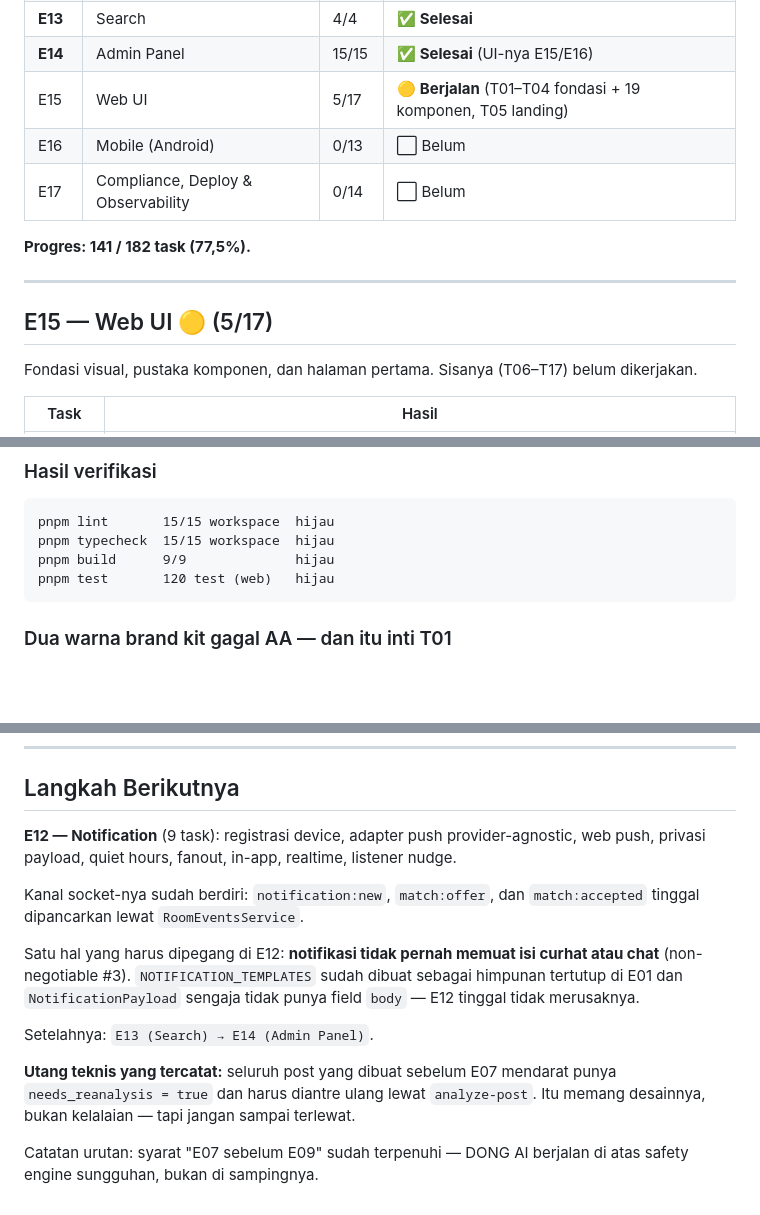
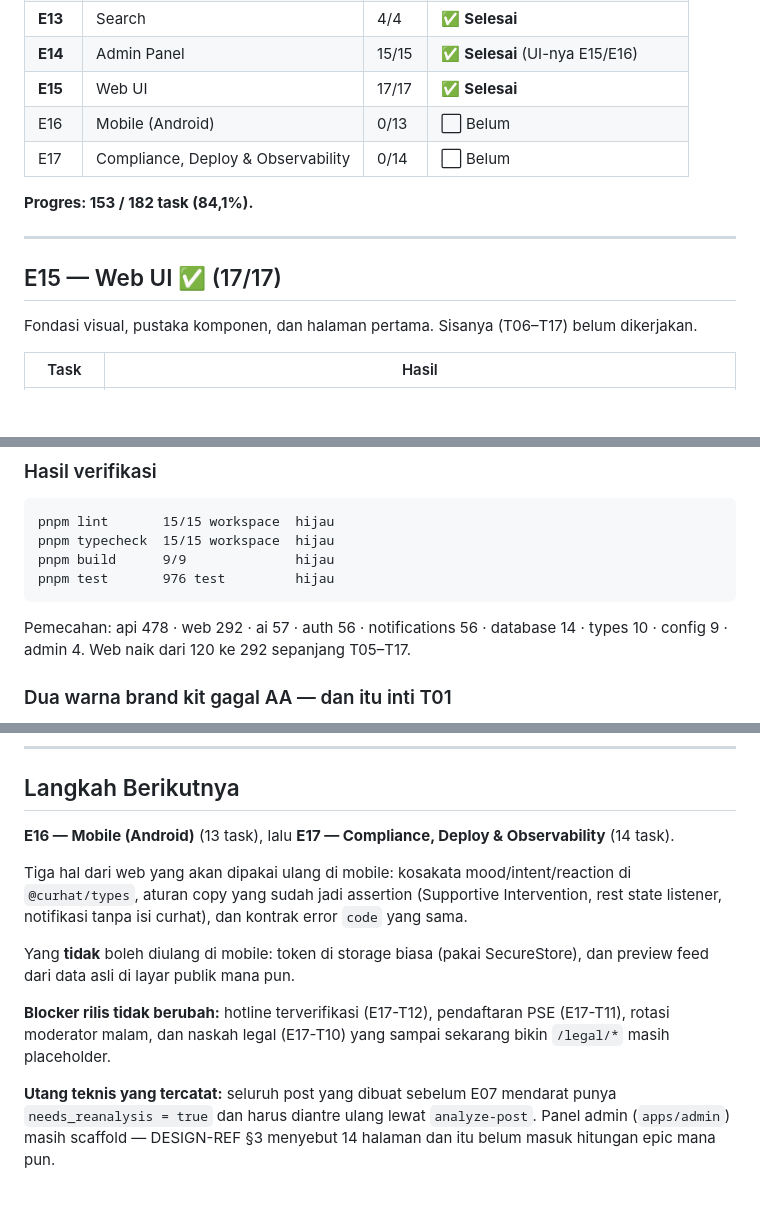
Before and after one commit to bagust1985/curhat-dong, a Markdown page: SUMMARY.md, 3 parts joined by grey strips. GitHub-like rendering; blank space fills up the shorter version.

````diff
--- a/SUMMARY.md
+++ b/SUMMARY.md
@@ -21,15 +21,15 @@
 | **E12** | Notification | 9/9 | ✅ **Selesai** |
 | **E13** | Search | 4/4 | ✅ **Selesai** |
 | **E14** | Admin Panel | 15/15 | ✅ **Selesai** (UI-nya E15/E16) |
-| E15 | Web UI | 5/17 | 🟡 **Berjalan** (T01–T04 fondasi + 19 komponen, T05 landing) |
+| **E15** | Web UI | 17/17 | ✅ **Selesai** |
 | E16 | Mobile (Android) | 0/13 | ⬜ Belum |
 | E17 | Compliance, Deploy & Observability | 0/14 | ⬜ Belum |
 
-**Progres: 141 / 182 task (77,5%).**
+**Progres: 153 / 182 task (84,1%).**
 
 ---
 
-## E15 — Web UI 🟡 (5/17)
+## E15 — Web UI ✅ (17/17)
 
 Fondasi visual, pustaka komponen, dan halaman pertama. Sisanya (T06–T17) belum
 dikerjakan.
@@ -93,8 +93,11 @@ pindah ke `/dev/tokens`.
 pnpm lint       15/15 workspace  hijau
 pnpm typecheck  15/15 workspace  hijau
 pnpm build      9/9              hijau
-pnpm test       120 test (web)   hijau
-```
+pnpm test       976 test         hijau
+```
+
+Pemecahan: api 478 · web 292 · ai 57 · auth 56 · notifications 56 · database 14 ·
+types 10 · config 9 · admin 4. Web naik dari 120 ke 292 sepanjang T05–T17.
 
 ### Dua warna brand kit gagal AA — dan itu inti T01
 
@@ -2141,23 +2200,22 @@ dan sign-off 13 nilai usulan di PRD §25.7.
 
 ## Langkah Berikutnya
 
-**E12 — Notification** (9 task): registrasi device, adapter push
-provider-agnostic, web push, privasi payload, quiet hours, fanout, in-app,
-realtime, listener nudge.
-
-Kanal socket-nya sudah berdiri: `notification:new`, `match:offer`, dan
-`match:accepted` tinggal dipancarkan lewat `RoomEventsService`.
-
-Satu hal yang harus dipegang di E12: **notifikasi tidak pernah memuat isi
-curhat atau chat** (non-negotiable #3). `NOTIFICATION_TEMPLATES` sudah dibuat
-sebagai himpunan tertutup di E01 dan `NotificationPayload` sengaja tidak punya
-field `body` — E12 tinggal tidak merusaknya.
-
-Setelahnya: `E13 (Search) → E14 (Admin Panel)`.
+**E16 — Mobile (Android)** (13 task), lalu **E17 — Compliance, Deploy &
+Observability** (14 task).
+
+Tiga hal dari web yang akan dipakai ulang di mobile: kosakata mood/intent/reaction
+di `@curhat/types`, aturan copy yang sudah jadi assertion (Supportive
+Intervention, rest state listener, notifikasi tanpa isi curhat), dan kontrak
+error `code` yang sama.
+
+Yang **tidak** boleh diulang di mobile: token di storage biasa (pakai
+SecureStore), dan preview feed dari data asli di layar publik mana pun.
+
+**Blocker rilis tidak berubah:** hotline terverifikasi (E17-T12), pendaftaran
+PSE (E17-T11), rotasi moderator malam, dan naskah legal (E17-T10) yang sampai
+sekarang bikin `/legal/*` masih placeholder.
 
 **Utang teknis yang tercatat:** seluruh post yang dibuat sebelum E07 mendarat
 punya `needs_reanalysis = true` dan harus diantre ulang lewat `analyze-post`.
-Itu memang desainnya, bukan kelalaian — tapi jangan sampai terlewat.
-
-Catatan urutan: syarat "E07 sebelum E09" sudah terpenuhi — DONG AI berjalan di
-atas safety engine sungguhan, bukan di sampingnya.
+Panel admin (`apps/admin`) masih scaffold — DESIGN-REF §3 menyebut 14 halaman
+dan itu belum masuk hitungan epic mana pun.
````
Also changed, not shown: other parts of SUMMARY.md (+67 -11 lines).
